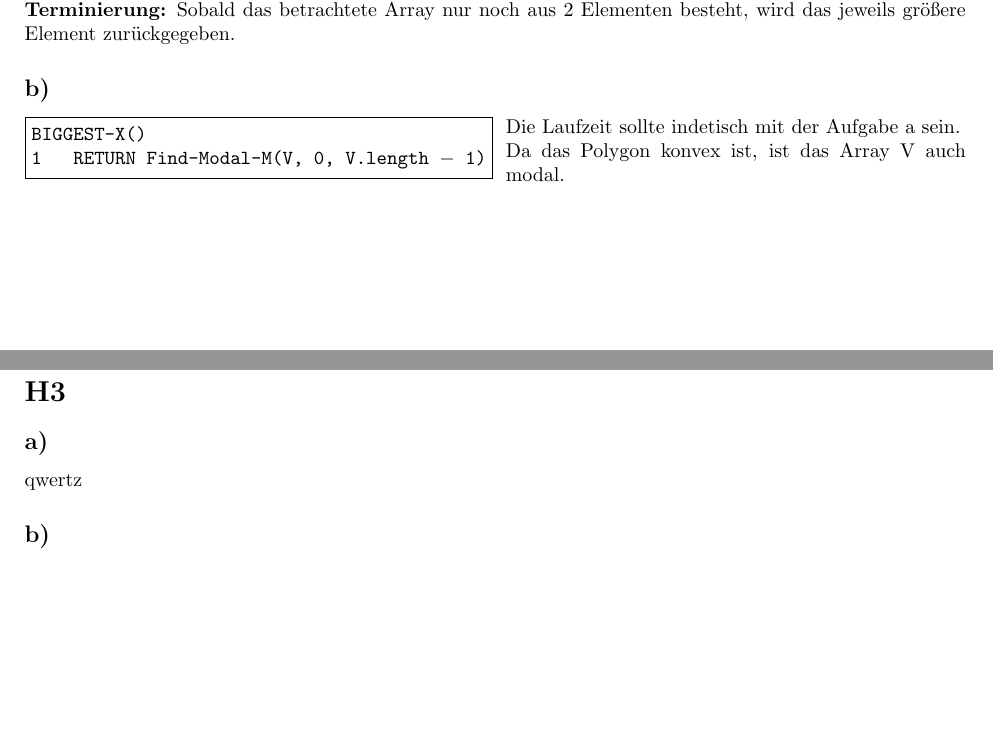
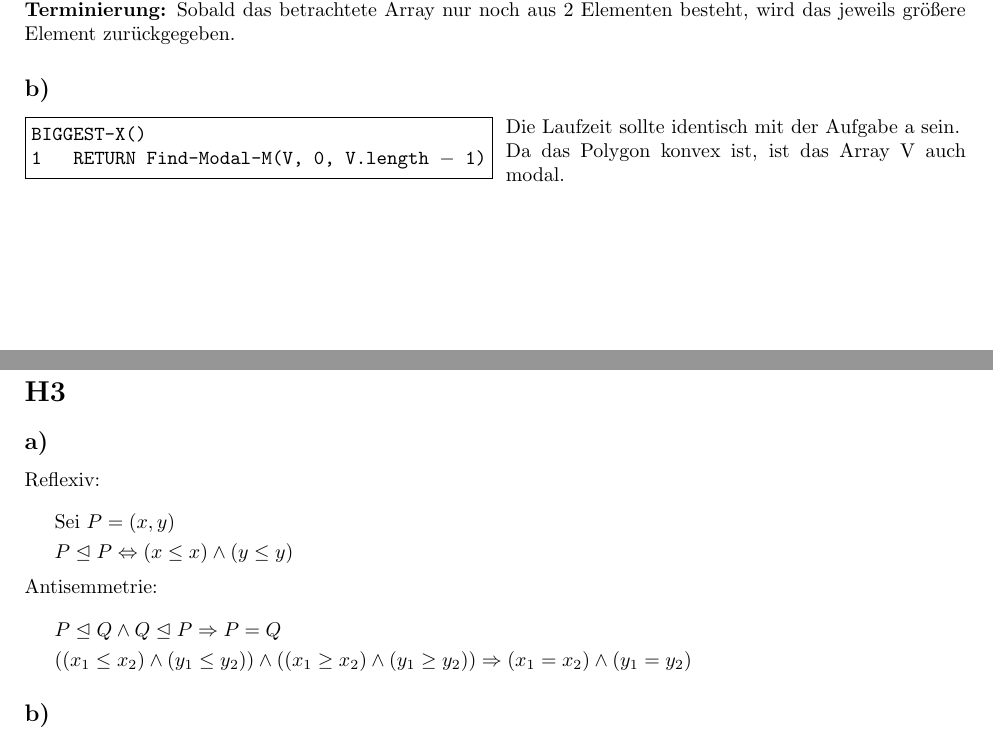
Before and after one commit to Keksgesicht/AuD_SoSe2019_HausUebungen, a LaTeX document (H03/AuD_H03.tex): two parts of pages 2 and 3 of 3, joined at a grey line, cut so that both start at the same text, the shorter picture padded with empty space. Compiled offline with pdfLaTeX.

Commit message:
H3.3a quick save

```diff
--- a/H03/AuD_H03.tex
+++ b/H03/AuD_H03.tex
@@ -117,7 +116,7 @@
 				\end{minipage}}
 			\end{wrapfigure}
 
-			Die Laufzeit sollte indetisch mit der Aufgabe a sein. \\
+			Die Laufzeit sollte identisch mit der Aufgabe a sein. \\
 			Da das Polygon konvex ist, ist das Array V auch modal. \\
 
 		\newpage
@@ -142,7 +141,28 @@
 
 		\subsection{a)}
 
-			qwertz
+			Reflexiv: \\
+			\begin{fleqn}[\parindent]
+				\begin{equation*}
+				\begin{split}
+					& \text{Sei } P = (x,y) \\
+					& P \trianglelefteq P \Leftrightarrow ( x \leq x ) \land ( y \leq y ) \\
+				\end{split}
+				\end{equation*}
+			\end{fleqn}
+			Antisemmetrie: \\
+			\begin{fleqn}[\parindent]
+				\begin{equation*}
+				\begin{split}
+					& P \trianglelefteq Q \land Q \trianglelefteq P \Rightarrow P = Q \\
+					& ( ( x_{1} \leq x_{2} ) \land ( y_{1} \leq y_{2} ) )
+					\land
+					( ( x_{1} \geq x_{2} ) \land ( y_{1} \geq y_{2} ) )
+					\Rightarrow
+					( x_{1} = x_{2} ) \land ( y_{1} = y_{2} ) \\
+				\end{split}
+				\end{equation*}
+			\end{fleqn}
 
 		\subsection{b)}
 
```
Also changed, not shown: H03/AuD_H03.pdf, H03/AuD_H03.tex (1 more changed lines).
